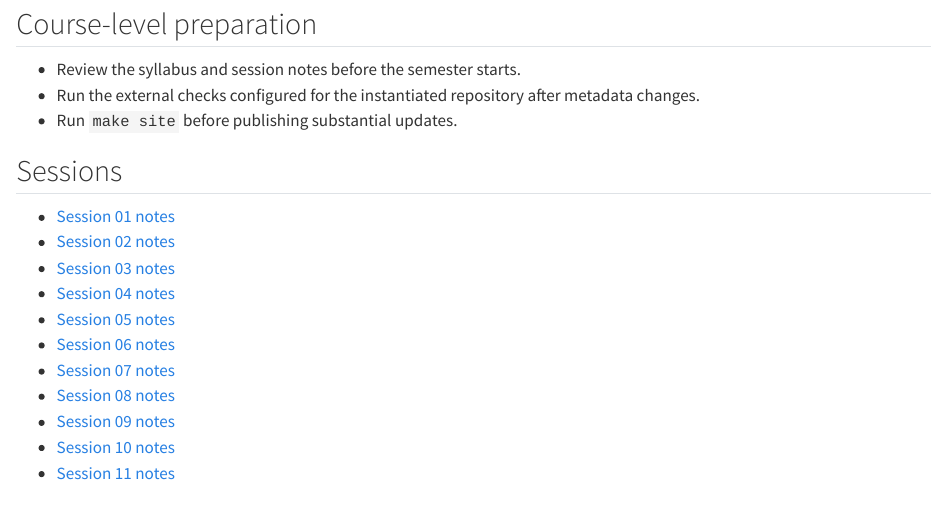
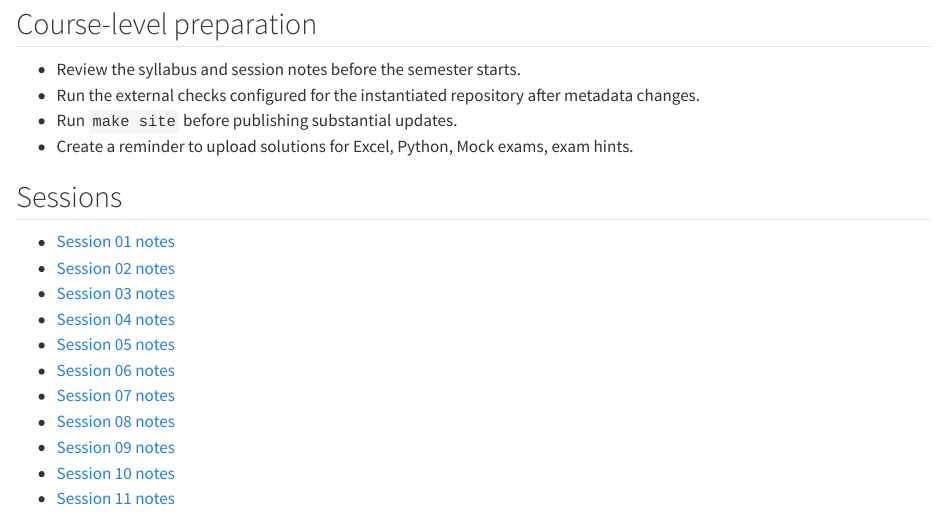
Before and after one commit to fs-ise/introduction-to-programming, a Quarto document (teaching_notes.qmd): the page in a window 1100 px wide, from 150 px down. Rendered offline with R 4.5, knitr and Pandoc in place of Quarto, with nearby package versions.

Commit message:
reminder

```diff
--- a/teaching_notes.qmd
+++ b/teaching_notes.qmd
@@ -11,6 +11,7 @@ These notes help another instructor or teaching assistant run the course.
 - Review the syllabus and session notes before the semester starts.
 - Run the external checks configured for the instantiated repository after metadata changes.
 - Run `make site` before publishing substantial updates.
+- Create a reminder to upload solutions for Excel, Python, Mock exams, exam hints.
 
 ## Sessions
 
```
